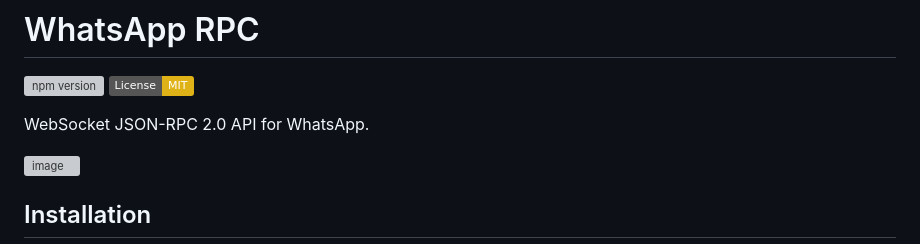
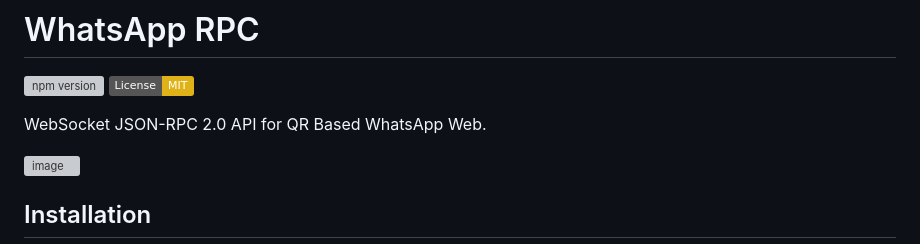
Before and after one commit to trohitg/whatsapp-rpc, a Markdown page: README.md, the part around the change. GitHub-like rendering; badges without logos; grey boxes are pictures that could not be loaded.

```diff
--- a/README.md
+++ b/README.md
@@ -3,7 +3,7 @@
 [![npm version](https://img.shields.io/npm/v/whatsapp-rpc.svg)](https://www.npmjs.com/package/whatsapp-rpc)
 [![License: MIT](https://img.shields.io/badge/License-MIT-yellow.svg)](https://opensource.org/licenses/MIT)
 
-WebSocket JSON-RPC 2.0 API for WhatsApp.
+WebSocket JSON-RPC 2.0 API for QR Based WhatsApp Web.
 
 <img width="1280" height="676" alt="image" src="https://github.com/user-attachments/assets/ddc7324a-8c4d-4557-ac6f-cb091a8ce31f" />
 
```
